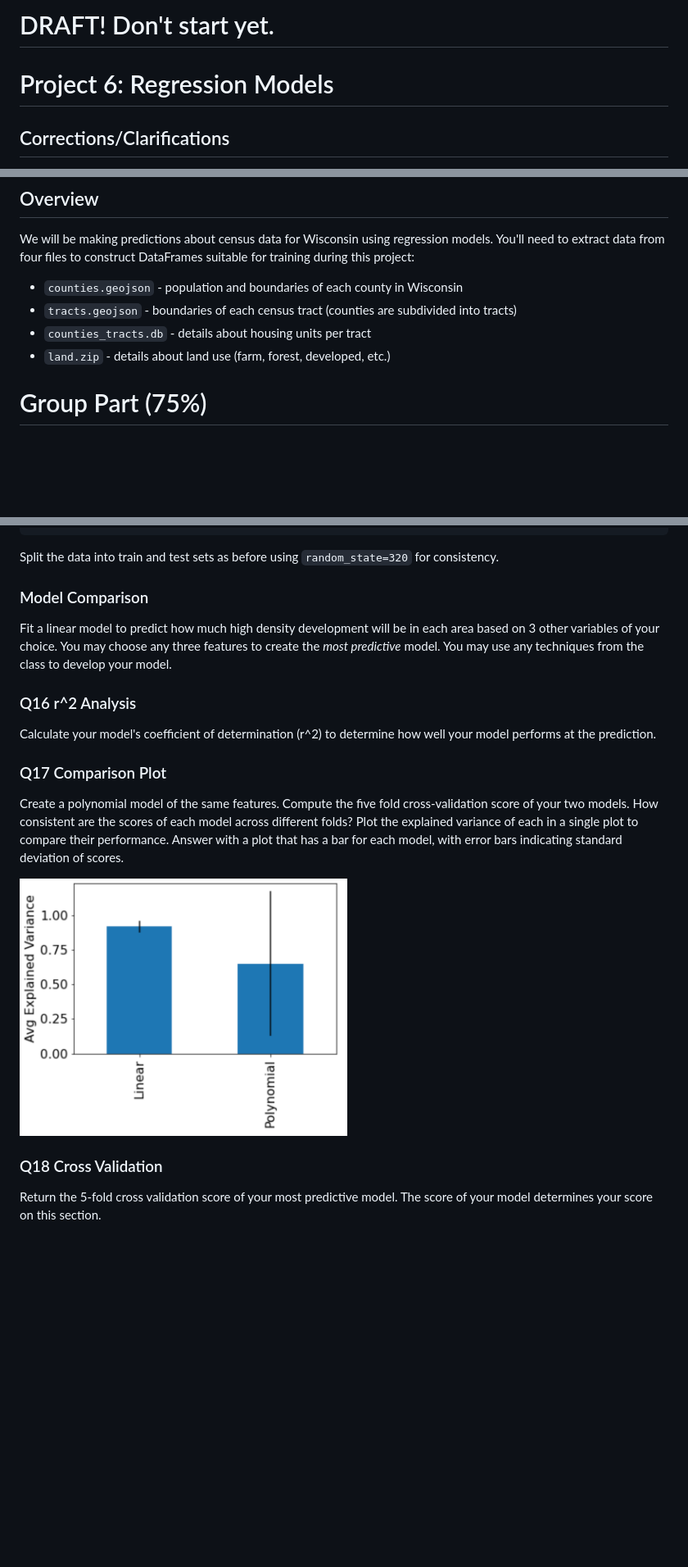
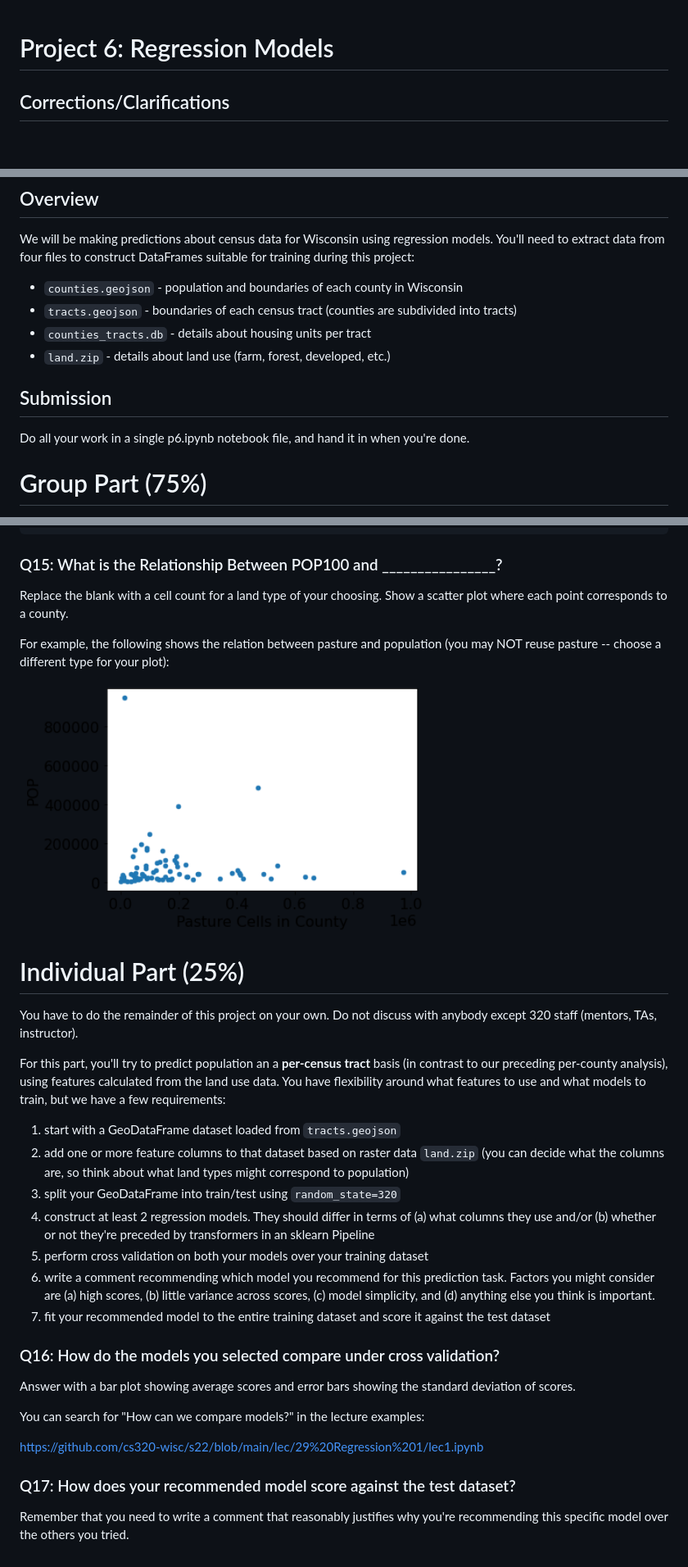
Before and after one commit to cs320-wisc/s22, a Markdown page: p6/README.md, 3 parts joined by grey strips. Shown: that part at 82% size. Rendered like a GitHub page; pictures changed too: p6/q15.png, p6/q17.png (deleted); blank space fills up the shorter version.

````diff
--- a/p6/README.md
+++ b/p6/README.md
@@ -1,5 +1,3 @@
-# DRAFT!  Don't start yet.
-
 # Project 6: Regression Models
 
 ## Corrections/Clarifications
@@ -16,6 +14,11 @@ construct DataFrames suitable for training during this project:
 * `tracts.geojson` - boundaries of each census tract (counties are subdivided into tracts)
 * `counties_tracts.db` - details about housing units per tract
 * `land.zip` - details about land use (farm, forest, developed, etc.)
+
+## Submission
+
+Do all your work in a single p6.ipynb notebook file, and hand it in
+when you're done.
 
 # Group Part (75%)
 
@@ -246,22 +222,45 @@ land_use = {"open_water": 11,
             "herbacious_wetlands": 95}
 ```
 
-Split the data into train and test sets as before using `random_state=320` for consistency.
+### Q15: What is the Relationship Between POP100 and ________________?
 
-### Model Comparison
+Replace the blank with a cell count for a land type of your choosing.
+Show a scatter plot where each point corresponds to a county.
 
-Fit a linear model to predict how much high density development will be in each area based on 3 other variables of your choice. You may choose any three features to create the _most predictive_ model. You may use any techniques from the class to develop your model.
+For example, the following shows the relation between pasture and
+population (you may NOT reuse pasture -- choose a different type for
+your plot):
 
-### Q16 r^2 Analysis
+<img src="q15.png" width="500">
 
-Calculate your model's coefficient of determination (r^2) to determine how well your model performs at the prediction.
+# Individual Part (25%)
 
-### Q17 Comparison Plot
+You have to do the remainder of this project on your own.  Do not
+discuss with anybody except 320 staff (mentors, TAs, instructor).
 
-Create a polynomial model of the same features. Compute the five fold cross-validation score of your two models. How consistent are the scores of each model across different folds? Plot the explained variance of each in a single plot to compare their performance. Answer with a plot that has a bar for each model, with error bars indicating standard deviation of scores.
+For this part, you'll try to predict population an a **per-census
+tract** basis (in contrast to our preceding per-county analysis),
+using features calculated from the land use data.  You have
+flexibility around what features to use and what models to train, but
+we have a few requirements:
 
-<img src="q17.png" width="400">
+1. start with a GeoDataFrame dataset loaded from `tracts.geojson`
+2. add one or more feature columns to that dataset based on raster data `land.zip` (you can decide what the columns are, so think about what land types might correspond to population)
+3. split your GeoDataFrame into train/test using `random_state=320`
+4. construct at least 2 regression models.  They should differ in terms of (a) what columns they use and/or (b) whether or not they're preceded by transformers in an sklearn Pipeline
+5. perform cross validation on both your models over your training dataset
+6. write a comment recommending which model you recommend for this prediction task.  Factors you might consider are (a) high scores, (b) little variance across scores, (c) model simplicity, and (d) anything else you think is important.
+7. fit your recommended model to the entire training dataset and score it against the test dataset
 
-### Q18 Cross Validation
+### Q16: How do the models you selected compare under cross validation?
 
-Return the 5-fold cross validation score of your most predictive model. The score of your model determines your score on this section.
+Answer with a bar plot showing average scores and error bars showing the standard deviation of scores.
+
+You can search for "How can we compare models?" in the lecture examples:
+
+https://github.com/cs320-wisc/s22/blob/main/lec/29%20Regression%201/lec1.ipynb
+
+### Q17: How does your recommended model score against the test dataset?
+
+Remember that you need to write a comment that reasonably justifies
+why you're recommending this specific model over the others you tried.
````
Also changed, not shown: other parts of p6/README.md (+8 -35 lines), 1 other file.
